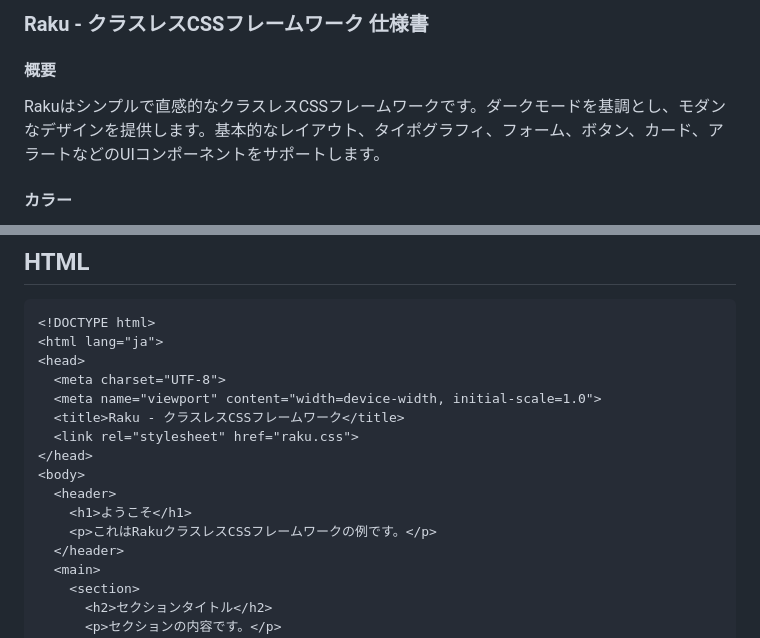
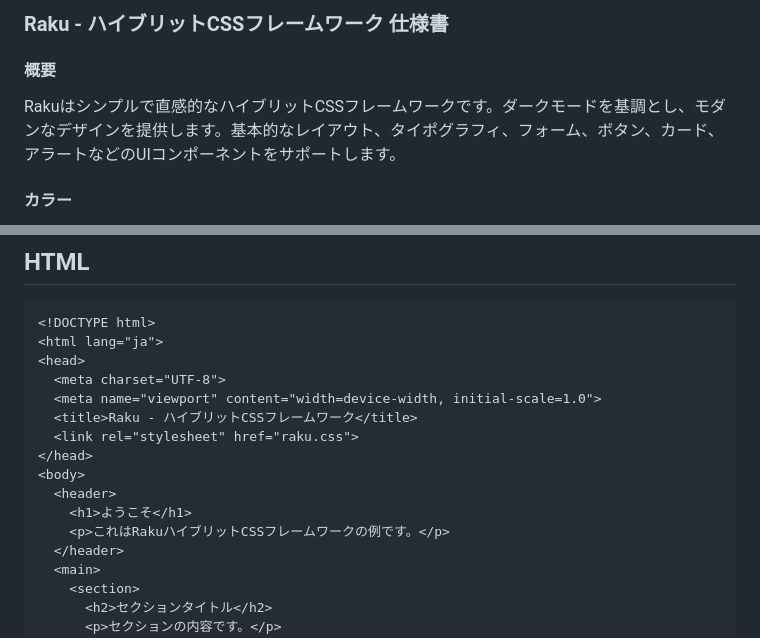
Before and after one commit to linkalls/raku, a Markdown page: README.md, 2 parts joined by grey strips. Drawn GitHub-style.

Commit message:
README.md の更新

```diff
--- a/README.md
+++ b/README.md
@@ -2,10 +2,10 @@
 
 
 
-### Raku - クラスレスCSSフレームワーク 仕様書
+### Raku - ハイブリットCSSフレームワーク 仕様書
 
 #### 概要
-Rakuはシンプルで直感的なクラスレスCSSフレームワークです。ダークモードを基調とし、モダンなデザインを提供します。基本的なレイアウト、タイポグラフィ、フォーム、ボタン、カード、アラートなどのUIコンポーネントをサポートします。
+Rakuはシンプルで直感的なハイブリットCSSフレームワークです。ダークモードを基調とし、モダンなデザインを提供します。基本的なレイアウト、タイポグラフィ、フォーム、ボタン、カード、アラートなどのUIコンポーネントをサポートします。
 
 #### カラー
 - 背景色: #2c3e50
@@ -111,13 +111,13 @@ HTMLに以下のようにリンクして使用します。
 <head>
   <meta charset="UTF-8">
   <meta name="viewport" content="width=device-width, initial-scale=1.0">
-  <title>Raku - クラスレスCSSフレームワーク</title>
+  <title>Raku - ハイブリットCSSフレームワーク</title>
   <link rel="stylesheet" href="raku.css">
 </head>
 <body>
   <header>
     <h1>ようこそ</h1>
-    <p>これはRakuクラスレスCSSフレームワークの例です。</p>
+    <p>これはRakuハイブリットCSSフレームワークの例です。</p>
   </header>
   <main>
     <section>
```
